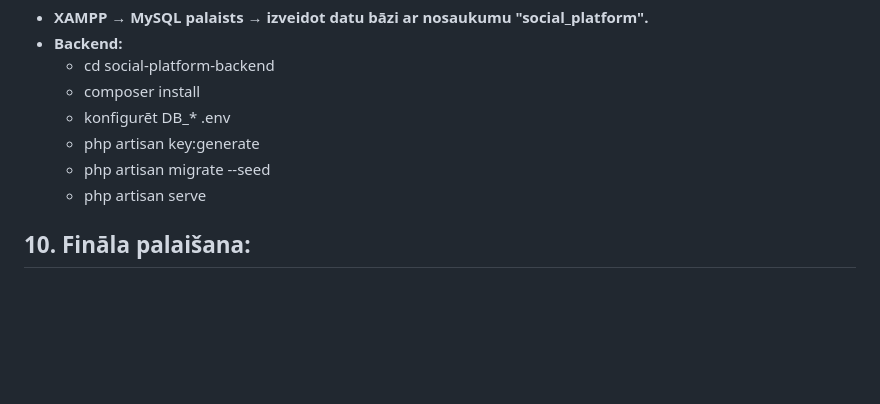
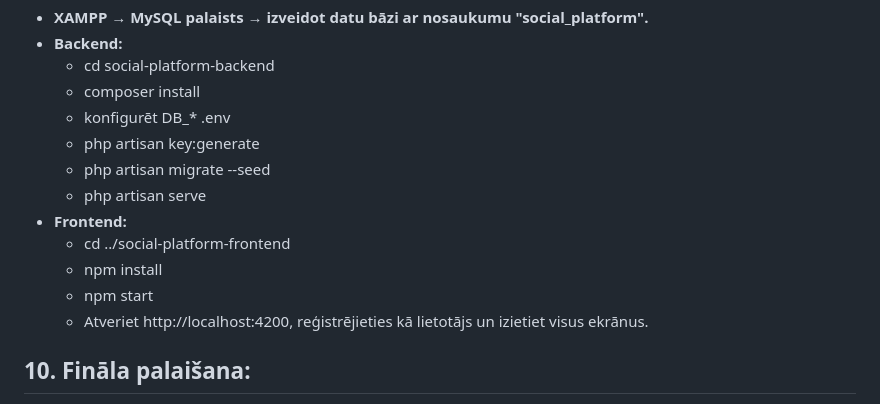
Before and after one commit to Andreyka9999/tech_task_public_platform, a Markdown page: README.md, the part around the change. Drawn GitHub-style; blank space fills up the shorter version.

```diff
--- a/README.md
+++ b/README.md
@@ -169,7 +169,11 @@ Parasti tiek izvietots kā parasts Laravel API (PHP-FPM + Nginx/Apache). Neaizmi
    - php artisan key:generate
    - php artisan migrate --seed
    - php artisan serve
-
+ - **Frontend:**
+    - cd ../social-platform-frontend
+    - npm install
+    - npm start
+    - Atveriet http://localhost:4200, reģistrējieties kā lietotājs un izietiet visus ekrānus.
 
 
 ## 10. Fināla palaišana:
```
